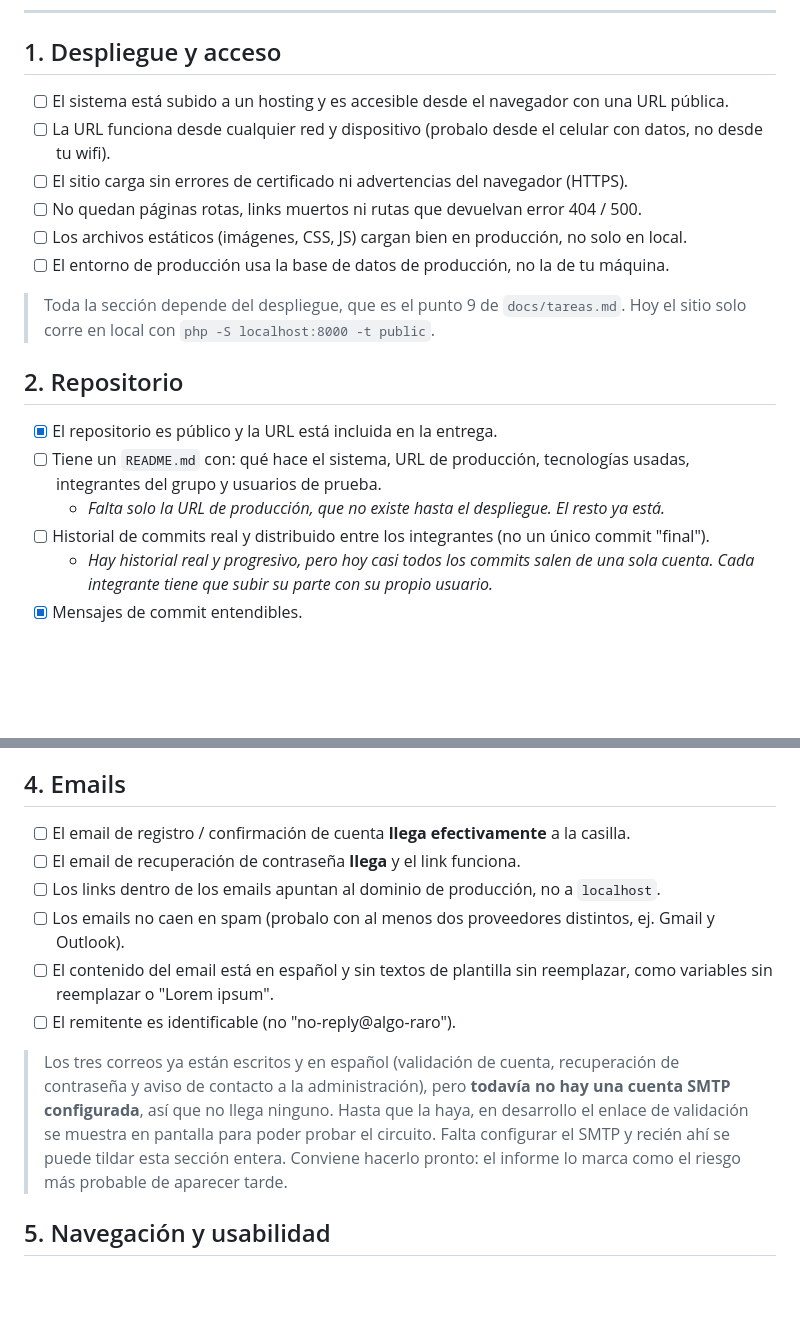
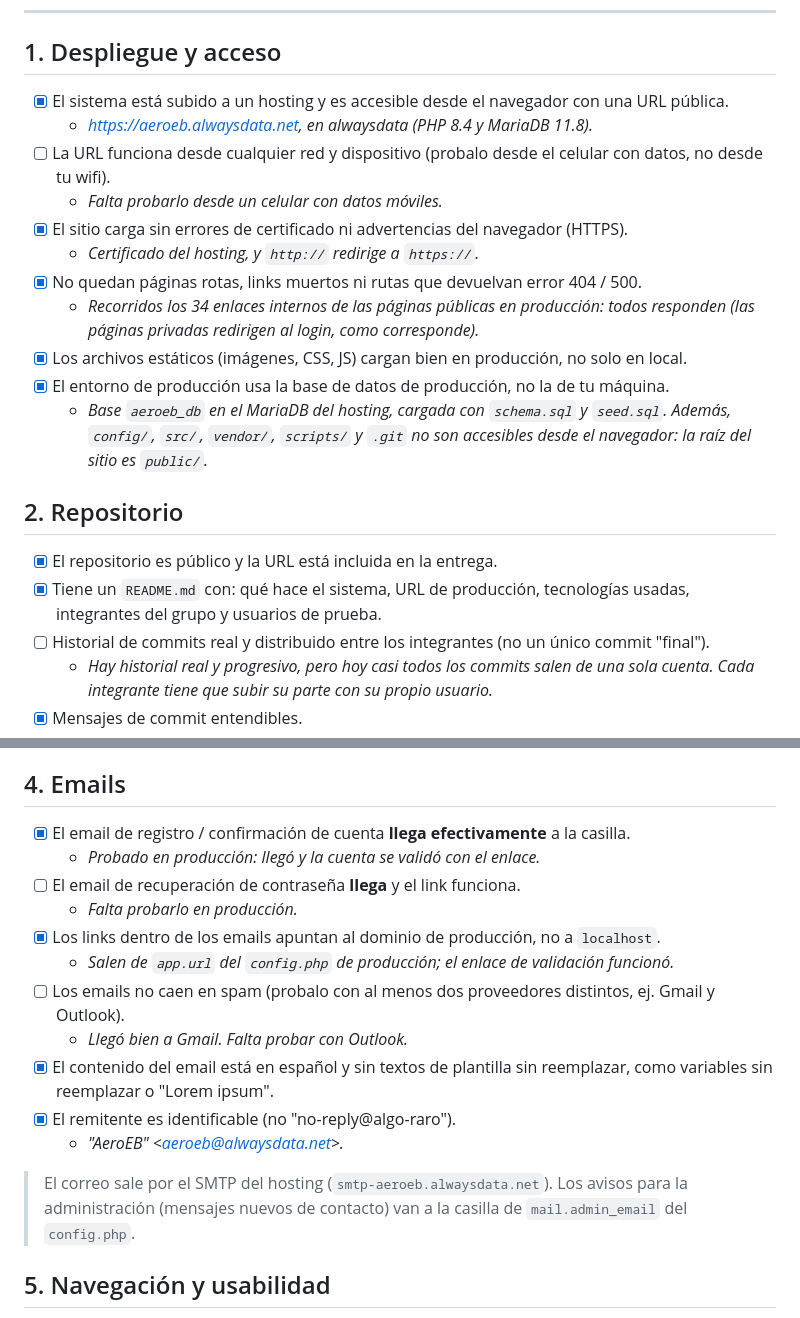
Before and after one commit to tizimessina/entornos-graficos-messina-costantini-burgos-beccaria, a Markdown page: docs/checklists/README.md, 2 parts joined by grey strips. GitHub-like rendering; blank space fills up the shorter version.

Commit message:
docs: registra el despliegue en alwaysdata y la URL de producción
- README: URL de producción https://aeroeb.alwaysdata.net.
- Checklist de entrega: se tildan los ítems de despliegue y de correo
  comprobados en producción (URL pública, HTTPS, enlaces, estáticos, base de
  producción, correo de registro) y se anota lo que falta probar.
- tareas.md: punto 9 completo, con cómo actualizar el servidor.

```diff
--- a/docs/checklists/README.md
+++ b/docs/checklists/README.md
@@ -17,21 +17,25 @@ enteras en cero, y está bien que así sea.
 
 ## 1. Despliegue y acceso
 
-- [ ] El sistema está subido a un hosting y es accesible desde el navegador con una URL pública.
+- [x] El sistema está subido a un hosting y es accesible desde el navegador con una URL pública.
+  - *<https://aeroeb.alwaysdata.net>, en alwaysdata (PHP 8.4 y MariaDB 11.8).*
 - [ ] La URL funciona desde cualquier red y dispositivo (probalo desde el celular con datos, no desde tu wifi).
-- [ ] El sitio carga sin errores de certificado ni advertencias del navegador (HTTPS).
-- [ ] No quedan páginas rotas, links muertos ni rutas que devuelvan error 404 / 500.
-- [ ] Los archivos estáticos (imágenes, CSS, JS) cargan bien en producción, no solo en local.
-- [ ] El entorno de producción usa la base de datos de producción, no la de tu máquina.
-
-> Toda la sección depende del despliegue, que es el punto 9 de `docs/tareas.md`. Hoy el
-> sitio solo corre en local con `php -S localhost:8000 -t public`.
+  - *Falta probarlo desde un celular con datos móviles.*
+- [x] El sitio carga sin errores de certificado ni advertencias del navegador (HTTPS).
+  - *Certificado del hosting, y `http://` redirige a `https://`.*
+- [x] No quedan páginas rotas, links muertos ni rutas que devuelvan error 404 / 500.
+  - *Recorridos los 34 enlaces internos de las páginas públicas en producción: todos responden
+    (las páginas privadas redirigen al login, como corresponde).*
+- [x] Los archivos estáticos (imágenes, CSS, JS) cargan bien en producción, no solo en local.
+- [x] El entorno de producción usa la base de datos de producción, no la de tu máquina.
+  - *Base `aeroeb_db` en el MariaDB del hosting, cargada con `schema.sql` y `seed.sql`. Además,
+    `config/`, `src/`, `vendor/`, `scripts/` y `.git` no son accesibles desde el navegador:
+    la raíz del sitio es `public/`.*
 
 ## 2. Repositorio
 
 - [x] El repositorio es público y la URL está incluida en la entrega.
-- [ ] Tiene un `README.md` con: qué hace el sistema, URL de producción, tecnologías usadas, integrantes del grupo y usuarios de prueba.
-  - *Falta solo la URL de producción, que no existe hasta el despliegue. El resto ya está.*
+- [x] Tiene un `README.md` con: qué hace el sistema, URL de producción, tecnologías usadas, integrantes del grupo y usuarios de prueba.
 - [ ] Historial de commits real y distribuido entre los integrantes (no un único commit "final").
   - *Hay historial real y progresivo, pero hoy casi todos los commits salen de una sola
     cuenta. Cada integrante tiene que subir su parte con su propio usuario.*
@@ -60,19 +64,21 @@ enteras en cero, y está bien que así sea.
 
 ## 4. Emails
 
-- [ ] El email de registro / confirmación de cuenta **llega efectivamente** a la casilla.
+- [x] El email de registro / confirmación de cuenta **llega efectivamente** a la casilla.
+  - *Probado en producción: llegó y la cuenta se validó con el enlace.*
 - [ ] El email de recuperación de contraseña **llega** y el link funciona.
-- [ ] Los links dentro de los emails apuntan al dominio de producción, no a `localhost`.
+  - *Falta probarlo en producción.*
+- [x] Los links dentro de los emails apuntan al dominio de producción, no a `localhost`.
+  - *Salen de `app.url` del `config.php` de producción; el enlace de validación funcionó.*
 - [ ] Los emails no caen en spam (probalo con al menos dos proveedores distintos, ej. Gmail y Outlook).
-- [ ] El contenido del email está en español y sin textos de plantilla sin reemplazar, como variables sin reemplazar o "Lorem ipsum".
-- [ ] El remitente es identificable (no "no-reply@algo-raro").
+  - *Llegó bien a Gmail. Falta probar con Outlook.*
+- [x] El contenido del email está en español y sin textos de plantilla sin reemplazar, como variables sin reemplazar o "Lorem ipsum".
+- [x] El remitente es identificable (no "no-reply@algo-raro").
+  - *"AeroEB" &lt;aeroeb@alwaysdata.net&gt;.*
 
-> Los tres correos ya están escritos y en español (validación de cuenta, recuperación de
-> contraseña y aviso de contacto a la administración), pero **todavía no hay una cuenta SMTP
-> configurada**, así que no llega ninguno. Hasta que la haya, en desarrollo el enlace de
-> validación se muestra en pantalla para poder probar el circuito. Falta configurar el SMTP
-> y recién ahí se puede tildar esta sección entera. Conviene hacerlo pronto: el informe lo
-> marca como el riesgo más probable de aparecer tarde.
+> El correo sale por el SMTP del hosting (`smtp-aeroeb.alwaysdata.net`). Los avisos para la
+> administración (mensajes nuevos de contacto) van a la casilla de `mail.admin_email` del
+> `config.php`.
 
 ## 5. Navegación y usabilidad
 
```
Also changed, not shown: README.md (+4 -4 lines), docs/tareas.md (+16 -4 lines).
